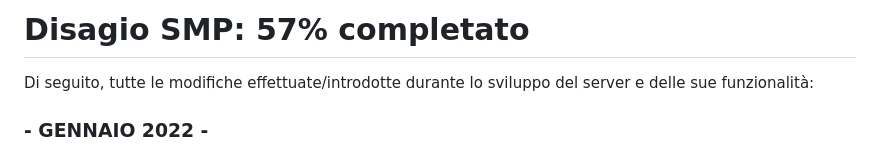
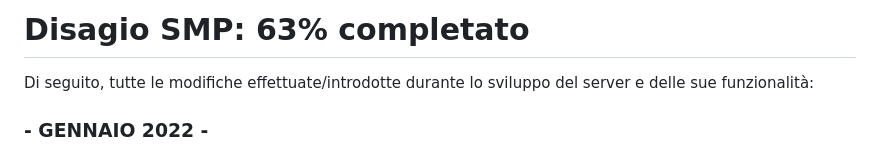
Before and after one commit to XedoIT/ultrasmp, a Markdown page: README.md, the part around the change. GitHub-like rendering.

Commit message:
Aggiornamento percentuale avanzamento complessivo

```diff
--- a/README.md
+++ b/README.md
@@ -1,4 +1,4 @@
-#  Disagio SMP: 57% completato
+#  Disagio SMP: 63% completato
   Di seguito, tutte le modifiche effettuate/introdotte durante lo sviluppo del server e delle sue funzionalità:
 
 ### - GENNAIO 2022 -
```
